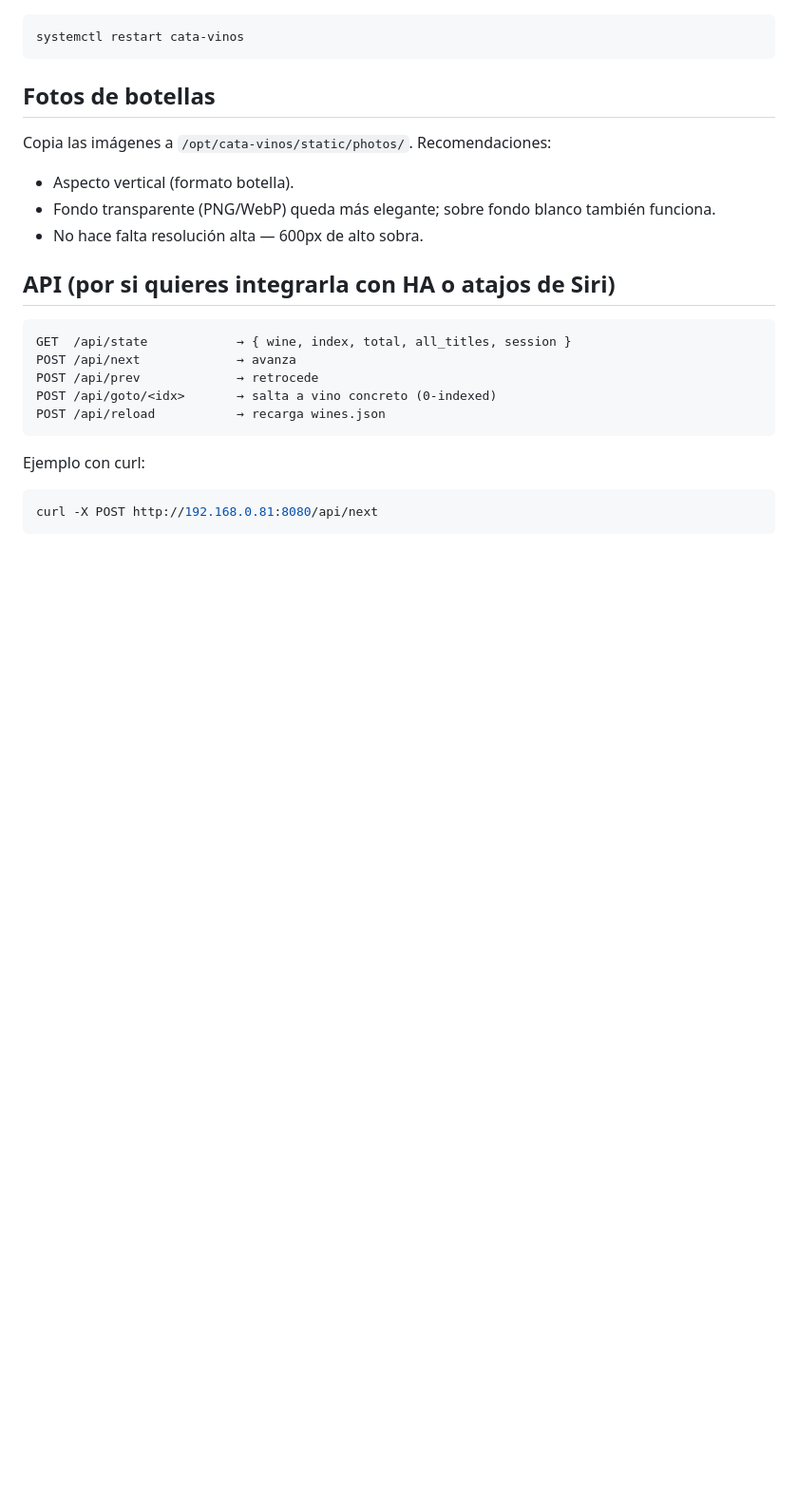
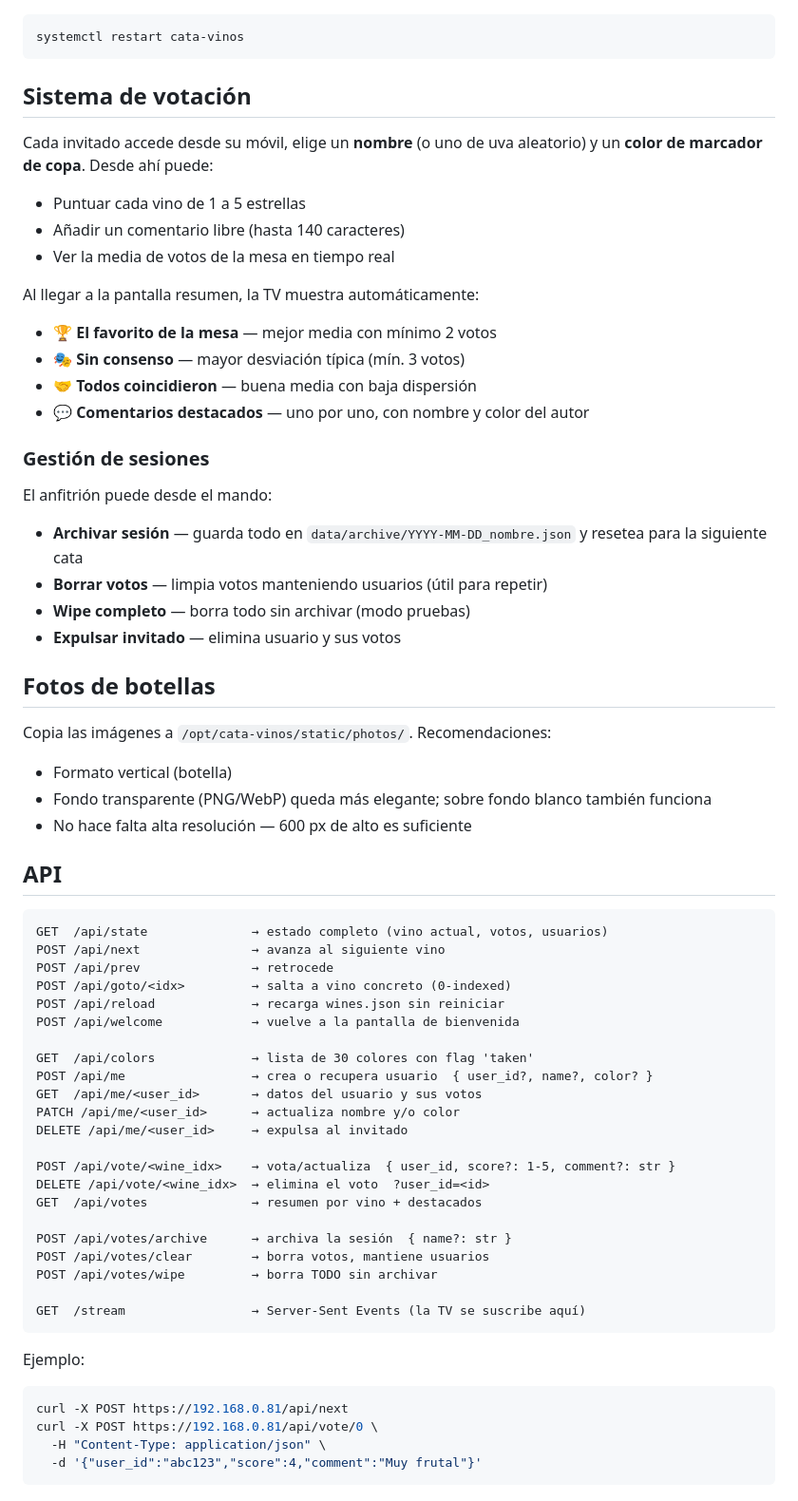
Before and after one commit to agarridob/cata-vinos, a Markdown page: README.md, the part around one of its changes. Shown at 95% size. Drawn GitHub-style; blank space fills up the shorter version.

````diff
--- a/README.md
+++ b/README.md
@@ -116,25 +142,73 @@ móvil, o reinicia el servicio:
 systemctl restart cata-vinos
 ```
 
+
+## Sistema de votación
+
+Cada invitado accede desde su móvil, elige un **nombre** (o uno de uva aleatorio) y un **color de marcador de copa**. Desde ahí puede:
+
+- Puntuar cada vino de 1 a 5 estrellas
+- Añadir un comentario libre (hasta 140 caracteres)
+- Ver la media de votos de la mesa en tiempo real
+
+Al llegar a la pantalla resumen, la TV muestra automáticamente:
+
+- 🏆 **El favorito de la mesa** — mejor media con mínimo 2 votos
+- 🎭 **Sin consenso** — mayor desviación típica (mín. 3 votos)
+- 🤝 **Todos coincidieron** — buena media con baja dispersión
+- 💬 **Comentarios destacados** — uno por uno, con nombre y color del autor
+
+### Gestión de sesiones
+
+El anfitrión puede desde el mando:
+
+- **Archivar sesión** — guarda todo en `data/archive/YYYY-MM-DD_nombre.json` y resetea para la siguiente cata
+- **Borrar votos** — limpia votos manteniendo usuarios (útil para repetir)
+- **Wipe completo** — borra todo sin archivar (modo pruebas)
+- **Expulsar invitado** — elimina usuario y sus votos
+
+
 ## Fotos de botellas
 
 Copia las imágenes a `/opt/cata-vinos/static/photos/`. Recomendaciones:
-- Aspecto vertical (formato botella).
-- Fondo transparente (PNG/WebP) queda más elegante; sobre fondo blanco
-  también funciona.
-- No hace falta resolución alta — 600px de alto sobra.
 
-## API (por si quieres integrarla con HA o atajos de Siri)
+- Formato vertical (botella)
+- Fondo transparente (PNG/WebP) queda más elegante; sobre fondo blanco también funciona
+- No hace falta alta resolución — 600 px de alto es suficiente
+
+
+## API
 
 ```
-GET  /api/state            → { wine, index, total, all_titles, session }
-POST /api/next             → avanza
-POST /api/prev             → retrocede
-POST /api/goto/<idx>       → salta a vino concreto (0-indexed)
-POST /api/reload           → recarga wines.json
+GET  /api/state              → estado completo (vino actual, votos, usuarios)
+POST /api/next               → avanza al siguiente vino
+POST /api/prev               → retrocede
+POST /api/goto/<idx>         → salta a vino concreto (0-indexed)
+POST /api/reload             → recarga wines.json sin reiniciar
+POST /api/welcome            → vuelve a la pantalla de bienvenida
+
+GET  /api/colors             → lista de 30 colores con flag 'taken'
+POST /api/me                 → crea o recupera usuario  { user_id?, name?, color? }
+GET  /api/me/<user_id>       → datos del usuario y sus votos
+PATCH /api/me/<user_id>      → actualiza nombre y/o color
+DELETE /api/me/<user_id>     → expulsa al invitado
+
+POST /api/vote/<wine_idx>    → vota/actualiza  { user_id, score?: 1-5, comment?: str }
+DELETE /api/vote/<wine_idx>  → elimina el voto  ?user_id=<id>
+GET  /api/votes              → resumen por vino + destacados
+
+POST /api/votes/archive      → archiva la sesión  { name?: str }
+POST /api/votes/clear        → borra votos, mantiene usuarios
+POST /api/votes/wipe         → borra TODO sin archivar
+
+GET  /stream                 → Server-Sent Events (la TV se suscribe aquí)
 ```
 
-Ejemplo con curl:
+Ejemplo:
+
 ```bash
-curl -X POST http://192.168.0.81:8080/api/next
+curl -X POST https://192.168.0.81/api/next
+curl -X POST https://192.168.0.81/api/vote/0 \
+  -H "Content-Type: application/json" \
+  -d '{"user_id":"abc123","score":4,"comment":"Muy frutal"}'
 ```
````
Also changed, not shown: other parts of README.md (+97 -50 lines).
